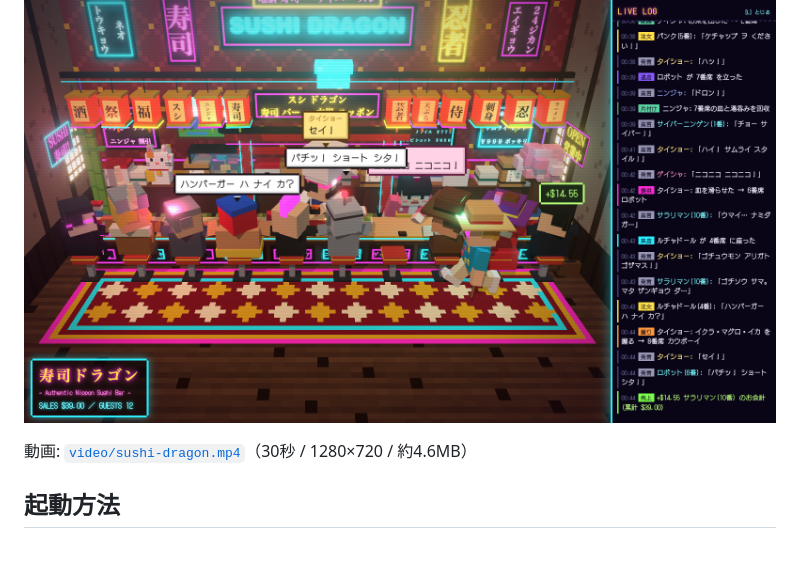
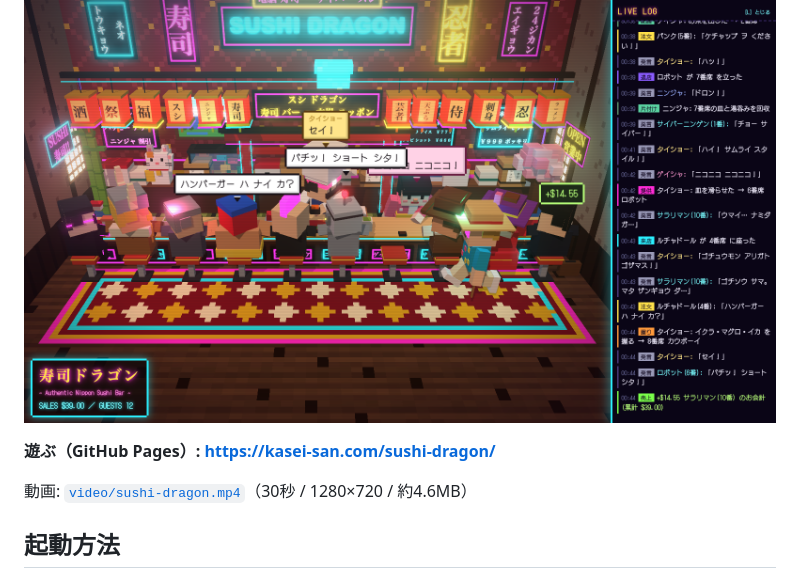
Before and after one commit to kasei-san/sushi-dragon, a Markdown page: README.md, the part around the change. GitHub-like rendering; blank space fills up the shorter version.

Commit message:
readme-pages-url: README に GitHub Pages の公開URLを追記
Pages で完成品を公開したため、READMEの冒頭から遊べるようにする。
公開URLで実際にゲームが描画されることをヘッドレス Chrome で確認済み。

Co-Authored-By: Claude Sonnet 5.5 <noreply@anthropic.com>

```diff
--- a/README.md
+++ b/README.md
@@ -4,6 +4,8 @@
 客席側の固定カメラから、カウンターと店内を眺めます。ビルド不要で、ブラウザだけで動きます。
 
 ![screenshot](screenshots/17-live-log.png)
+
+**遊ぶ（GitHub Pages）: https://kasei-san.com/sushi-dragon/**
 
 動画: [`video/sushi-dragon.mp4`](video/sushi-dragon.mp4)（30秒 / 1280×720 / 約4.6MB）
 
```
